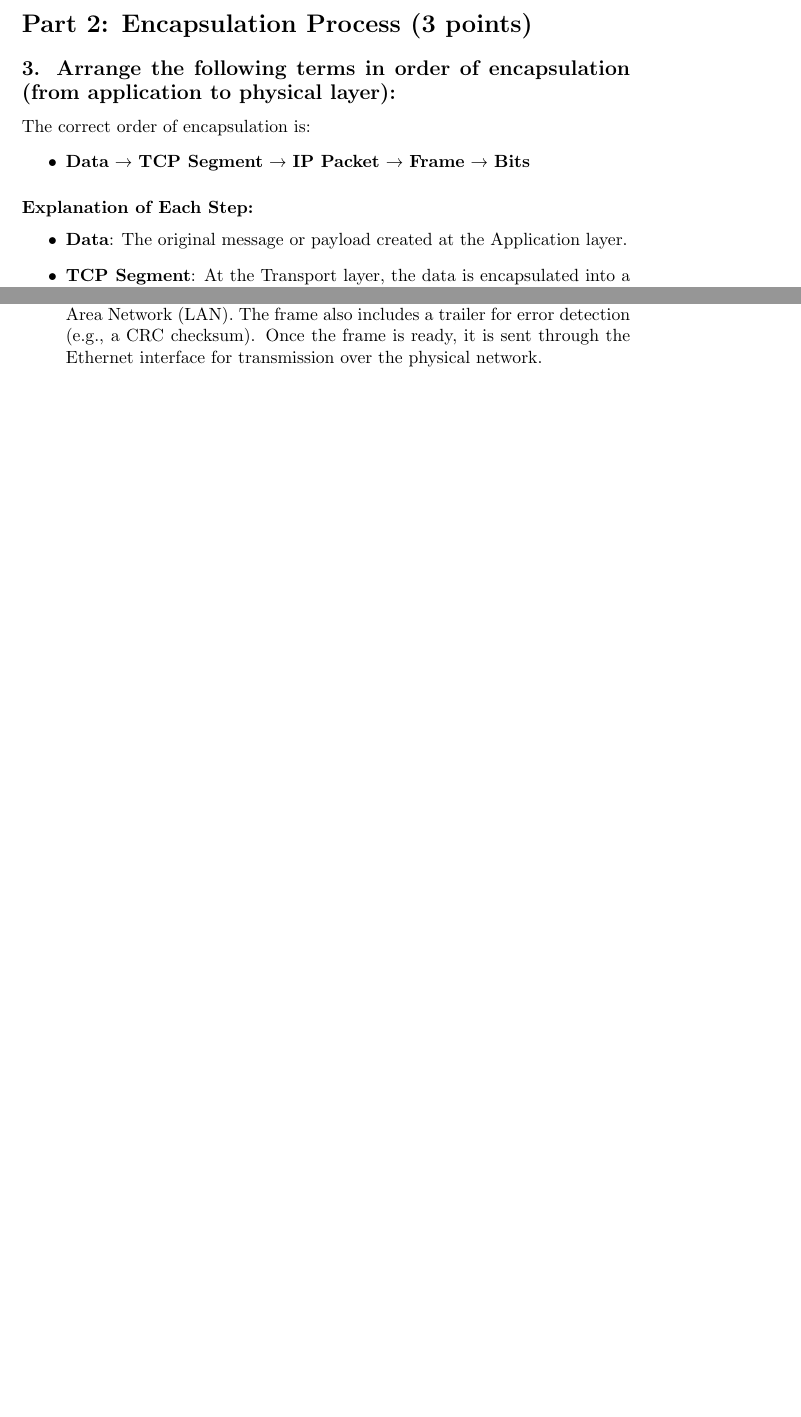
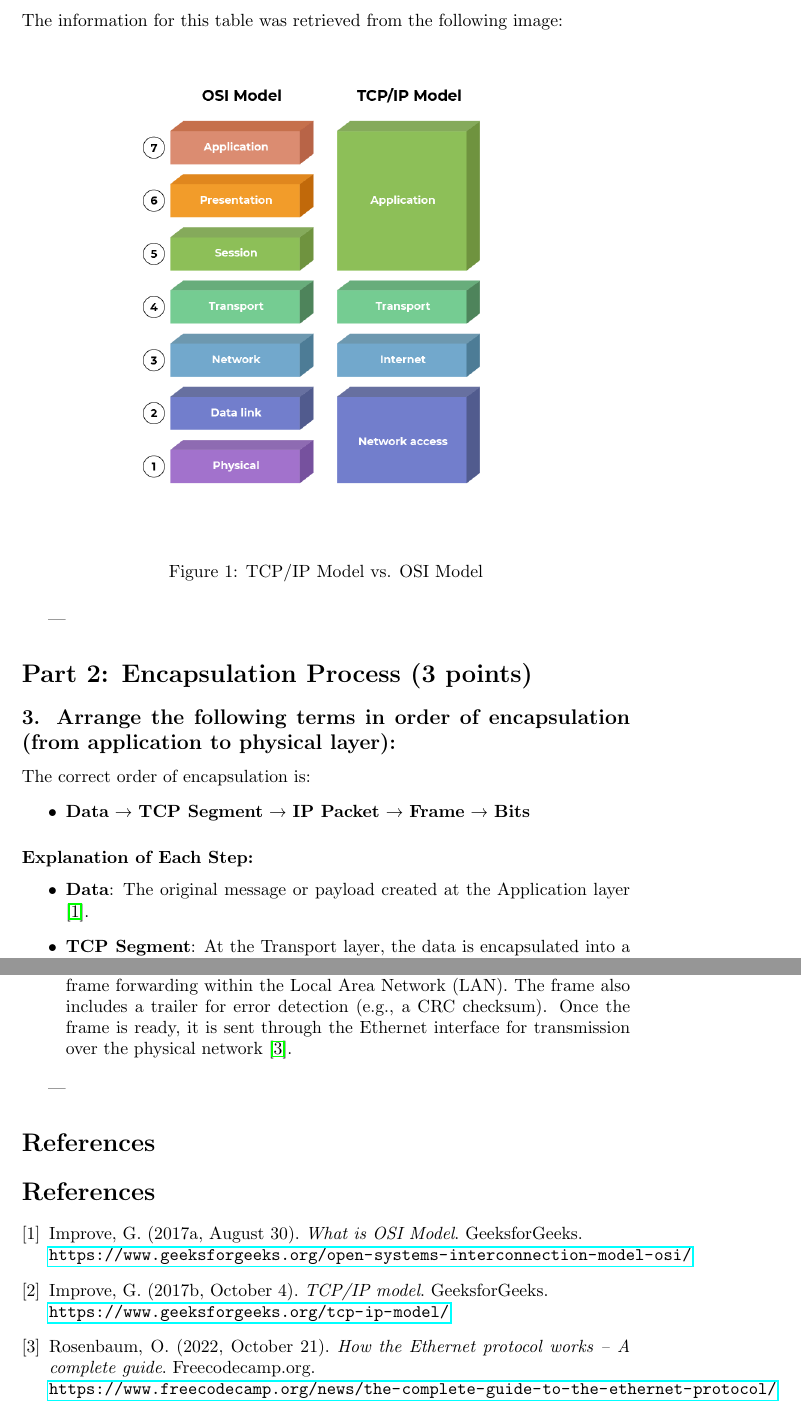
Before and after one commit to HugeErick/noLimits, a LaTeX document (tex/networksT/1.tex): two parts of pages 3 and 4 of 4 before the commit and two parts of pages 3 and 5 of 5 after it, joined at a grey line, cut at the place of the change, the shorter picture padded with empty space. Compiled offline with pdfLaTeX.

Commit message:
feat: ahi voy

```diff
--- a/tex/networksT/1.tex
+++ b/tex/networksT/1.tex
@@ -5,10 +5,9 @@
 \usepackage{hyperref}
 \usepackage{float}
 \usepackage{graphicx}
-\usepackage{tabularx} % For better table handling
+\usepackage{tabularx}
 \bibliographystyle{apacite}
 
-% Suppress underfull and overfull warnings
 \hbadness=10000
 \hfuzz=10000pt
 
@@ -49,3 +49,13 @@ Physical & Network Access & Defines hardware transmission \\
+The information for this table was retrieved from the following image:
+
+\begin{figure}[H]
+	\centering
+	\includegraphics[width=1\textwidth]{tcpModel.png}
+	\caption{TCP/IP Model vs. OSI Model}
+	\label{fig:1}
+\end{figure}
+
+---
 
 \section*{Part 2: Encapsulation Process (3 points)}
 
@@ -58,8 +68,6 @@ The correct order of encapsulation is:
 
 \subsubsection*{Explanation of Each Step:}
 \begin{itemize}
-    \item \textbf{Data}: The original message or payload created at the Application layer.
-    \item \textbf{TCP Segment}: At the Transport layer, the data is encapsulated into a TCP segment, which includes a header with information such as source and destination ports, sequence numbers, and checksums for reliable communication.
-    \item \textbf{IP Packet}: At the Network layer, the TCP segment is encapsulated into an IP packet, which adds a header containing source and destination IP addresses for routing across networks.
-    \item \textbf{Frame}: At the Data Link layer, the IP packet is encapsulated into a frame, which includes a header with MAC addresses for local network delivery and a trailer for error checking.
-    \item \textbf{Bits}: At the Physical layer, the frame is converted into bits (binary 1s and 0s) for transmission over the physical medium (e.g., Ethernet cables or wireless signals).
+    \item \textbf{Data}: The original message or payload created at the Application layer \cite{gfg1}.
+    \item \textbf{TCP Segment}: At the Transport layer, the data is encapsulated into a TCP segment, which includes a header with information such as source and destination ports, sequence numbers, and checksums for reliable communication \cite{gfg2}.
+    \item \textbf{IP Packet}: At the Network layer, the TCP segment is encapsulated into an IP packet, which adds a header containing source and destination IP addresses for routing across networks \cite{gfg2}.
@@ -100,4 +107,22 @@ Alice is using a web browser to visit \texttt{www.example.com}. Her computer is
-    \textbf{Answer:} At the Data Link layer, Alice's data is encapsulated into \textbf{frames}. The Data Link layer adds a header containing the source and destination MAC addresses, which are used for frame forwarding within the Local Area Network (LAN). The frame also includes a trailer for error detection (e.g., a CRC checksum). Once the frame is ready, it is sent through the Ethernet interface for transmission over the physical network.
+    \textbf{Answer:} At the Data Link layer, Alice's data is encapsulated into frames. The Data Link layer adds a header containing the source and destination MAC addresses, which are used for frame forwarding within the Local Area Network (LAN). The frame also includes a trailer for error detection (e.g., a CRC checksum). Once the frame is ready, it is sent through the Ethernet interface for transmission over the physical network \cite{fcc}.
 \end{itemize}
 
+---
+
+\section*{References}
+
+\begin{thebibliography}{9}
+	\bibitem{gfg1}
+	Improve, G. (2017a, August 30). \textit{What is OSI Model}. GeeksforGeeks. \\
+	\url{https://www.geeksforgeeks.org/open-systems-interconnection-model-osi/}
+
+	\bibitem{gfg2}
+	Improve, G. (2017b, October 4). \textit{TCP/IP model}. GeeksforGeeks. \\
+	\url{https://www.geeksforgeeks.org/tcp-ip-model/}
+
+	\bibitem{fcc}
+	Rosenbaum, O. (2022, October 21). \textit{How the Ethernet protocol works – A complete guide}. Freecodecamp.org. \\
+	\url{https://www.freecodecamp.org/news/the-complete-guide-to-the-ethernet-protocol/}
+\end{thebibliography}
+
 \end{document}
```
Also changed, not shown: tex/networksT/1.pdf, tex/networksT/tcpModel.png (renamed from tex/networksT/tcpModel&OSI.png), tex/networksT/1.tex (34 more changed lines), 3 other files.
